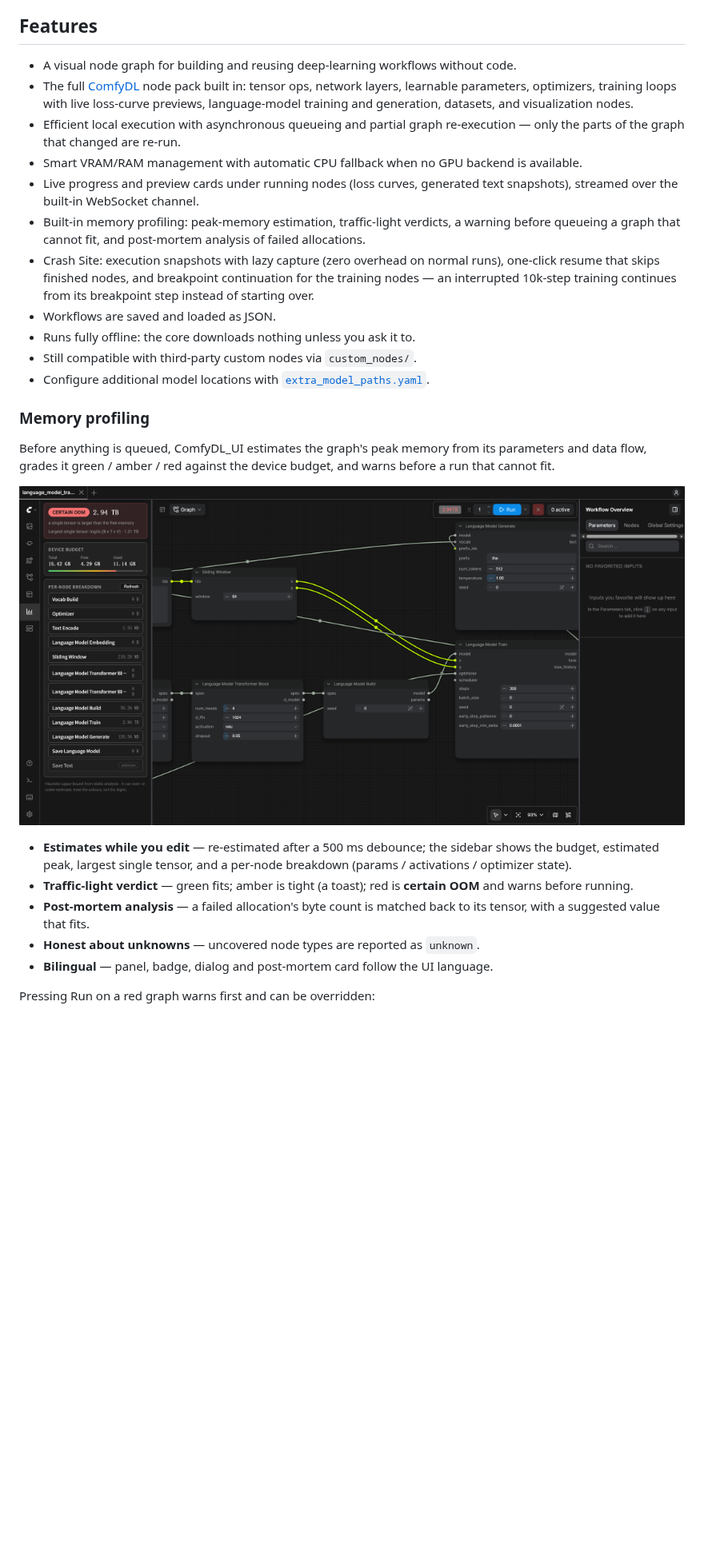
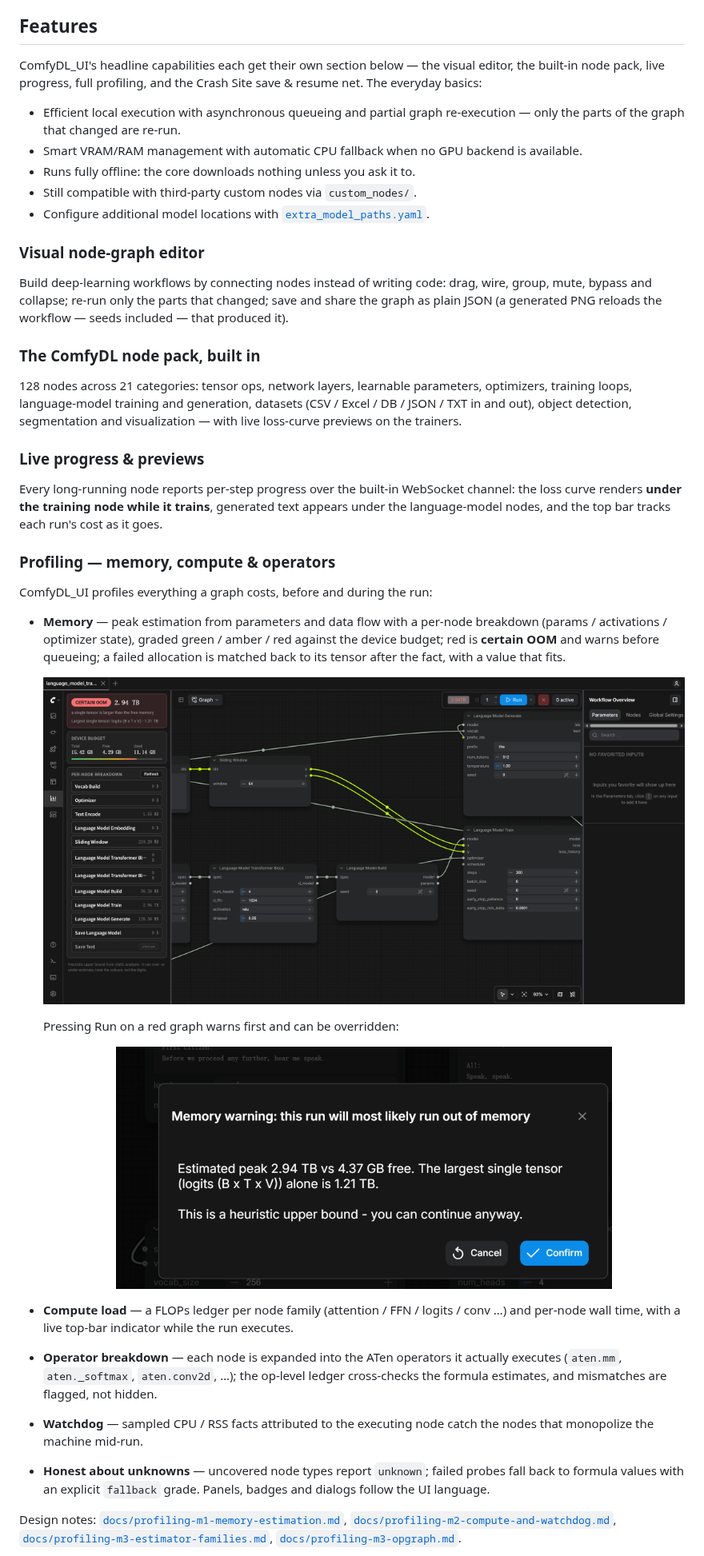
Before and after one commit to Cynthia-lxx/ComfyDL_UI, a Markdown page: README.md, the part around one of its changes. Shown at 80% size. Rendered like a GitHub page; blank space fills up the shorter version.

```diff
--- a/README.md
+++ b/README.md
@@ -39,37 +36,65 @@ its cross-entropy curve **under itself while it trains** (the preview card below
 
 ## Features
 
-- A visual node graph for building and reusing deep-learning workflows without code.
-- The full [ComfyDL](https://github.com/Cynthia-lxx/ComfyDL) node pack built in: tensor ops,
-  network layers, learnable parameters, optimizers, training loops with live loss-curve
-  previews, language-model training and generation, datasets, and visualization nodes.
+ComfyDL_UI's headline capabilities each get their own section below — the visual editor, the
+built-in node pack, live progress, full profiling, and the Crash Site save & resume net. The
+everyday basics:
+
 - Efficient local execution with asynchronous queueing and partial graph re-execution — only
   the parts of the graph that changed are re-run.
 - Smart VRAM/RAM management with automatic CPU fallback when no GPU backend is available.
-- Live progress and preview cards under running nodes (loss curves, generated text snapshots),
-  streamed over the built-in WebSocket channel.
-- Built-in memory profiling: peak-memory estimation, traffic-light verdicts, a warning before
-  queueing a graph that cannot fit, and post-mortem analysis of failed allocations.
-- Crash Site: execution snapshots with lazy capture (zero overhead on normal runs), one-click
-  resume that skips finished nodes, and breakpoint continuation for the training nodes — an
-  interrupted 10k-step training continues from its breakpoint step instead of starting over.
-- Workflows are saved and loaded as JSON.
 - Runs fully offline: the core downloads nothing unless you ask it to.
 - Still compatible with third-party custom nodes via `custom_nodes/`.
 - Configure additional model locations with [`extra_model_paths.yaml`](extra_model_paths.yaml.example).
 
-### Memory profiling
+### Visual node-graph editor
 
-Before anything is queued, ComfyDL_UI estimates the graph's peak memory from its parameters and
-data flow, grades it green / amber / red against the device budget, and warns before a run that
-cannot fit.
+Build deep-learning workflows by connecting nodes instead of writing code: drag, wire, group,
+mute, bypass and collapse; re-run only the parts that changed; save and share the graph as
+plain JSON (a generated PNG reloads the workflow — seeds included — that produced it).
 
-![Profiling sidebar: device budget, a CERTAIN OOM verdict and the per-node breakdown](assets/profiling_memory_verdict.png)
+### The ComfyDL node pack, built in
 
-- **Estimates while you edit** — re-estimated after a 500 ms debounce; the sidebar shows the budget, estimated peak, largest single tensor, and a per-node breakdown (params / activations / optimizer state).
-- **Traffic-light verdict** — green fits; amber is tight (a toast); red is **certain OOM** and warns before running.
-- **Post-mortem analysis** — a failed allocation's byte count is matched back to its tensor, with a suggested value that fits.
-- **Honest about unknowns** — uncovered node types are reported as `unknown`.
-- **Bilingual** — panel, badge, dialog and post-mortem card follow the UI language.
+128 nodes across 21 categories: tensor ops, network layers, learnable parameters, optimizers,
+training loops, language-model training and generation, datasets (CSV / Excel / DB / JSON /
+TXT in and out), object detection, segmentation and visualization — with live loss-curve
+previews on the trainers.
 
-Pressing Run on a red graph warns first and can be overridden:
+### Live progress & previews
+
+Every long-running node reports per-step progress over the built-in WebSocket channel: the
+loss curve renders **under the training node while it trains**, generated text appears under
+the language-model nodes, and the top bar tracks each run's cost as it goes.
+
+### Profiling — memory, compute & operators
+
+ComfyDL_UI profiles everything a graph costs, before and during the run:
+
+- **Memory** — peak estimation from parameters and data flow with a per-node breakdown
+  (params / activations / optimizer state), graded green / amber / red against the device
+  budget; red is **certain OOM** and warns before queueing; a failed allocation is matched
+  back to its tensor after the fact, with a value that fits.
+
+  ![Profiling sidebar: device budget, a CERTAIN OOM verdict and the per-node breakdown](assets/profiling_memory_verdict.png)
+
+  Pressing Run on a red graph warns first and can be overridden:
+  <p align="center">
+    <img src="assets/profiling_memory_warning.png" alt="Memory warning dialog shown when queueing a graph graded certain-OOM" width="620" />
+  </p>
+
+- **Compute load** — a FLOPs ledger per node family (attention / FFN / logits / conv …) and
+  per-node wall time, with a live top-bar indicator while the run executes.
+- **Operator breakdown** — each node is expanded into the ATen operators it actually executes
+  (`aten.mm`, `aten._softmax`, `aten.conv2d`, …); the op-level ledger cross-checks the formula
+  estimates, and mismatches are flagged, not hidden.
+- **Watchdog** — sampled CPU / RSS facts attributed to the executing node catch the nodes that
+  monopolize the machine mid-run.
+- **Honest about unknowns** — uncovered node types report `unknown`; failed probes fall back
+  to formula values with an explicit `fallback` grade. Panels, badges and dialogs follow the
+  UI language.
+
+Design notes: [`docs/profiling-m1-memory-estimation.md`](docs/profiling-m1-memory-estimation.md),
+[`docs/profiling-m2-compute-and-watchdog.md`](docs/profiling-m2-compute-and-watchdog.md),
+[`docs/profiling-m3-estimator-families.md`](docs/profiling-m3-estimator-families.md),
+[`docs/profiling-m3-opgraph.md`](docs/profiling-m3-opgraph.md).
+
```
Also changed, not shown: other parts of README.md (+28 -11 lines), assets/crashsite_scene_export.png (added), assets/crashsite_snapshot_library.png (added), assets/tabular_regression_workflow.png (added).
